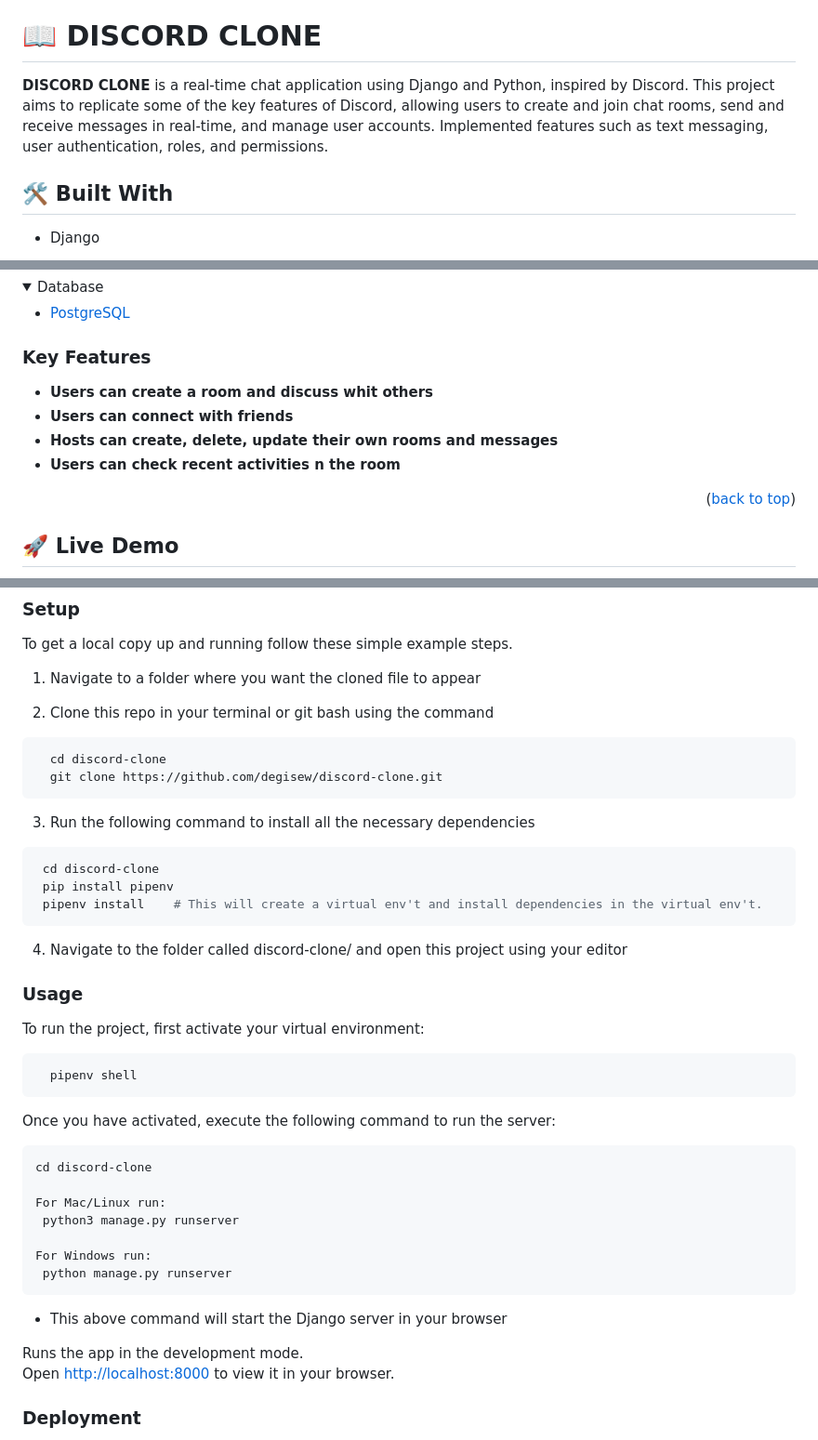
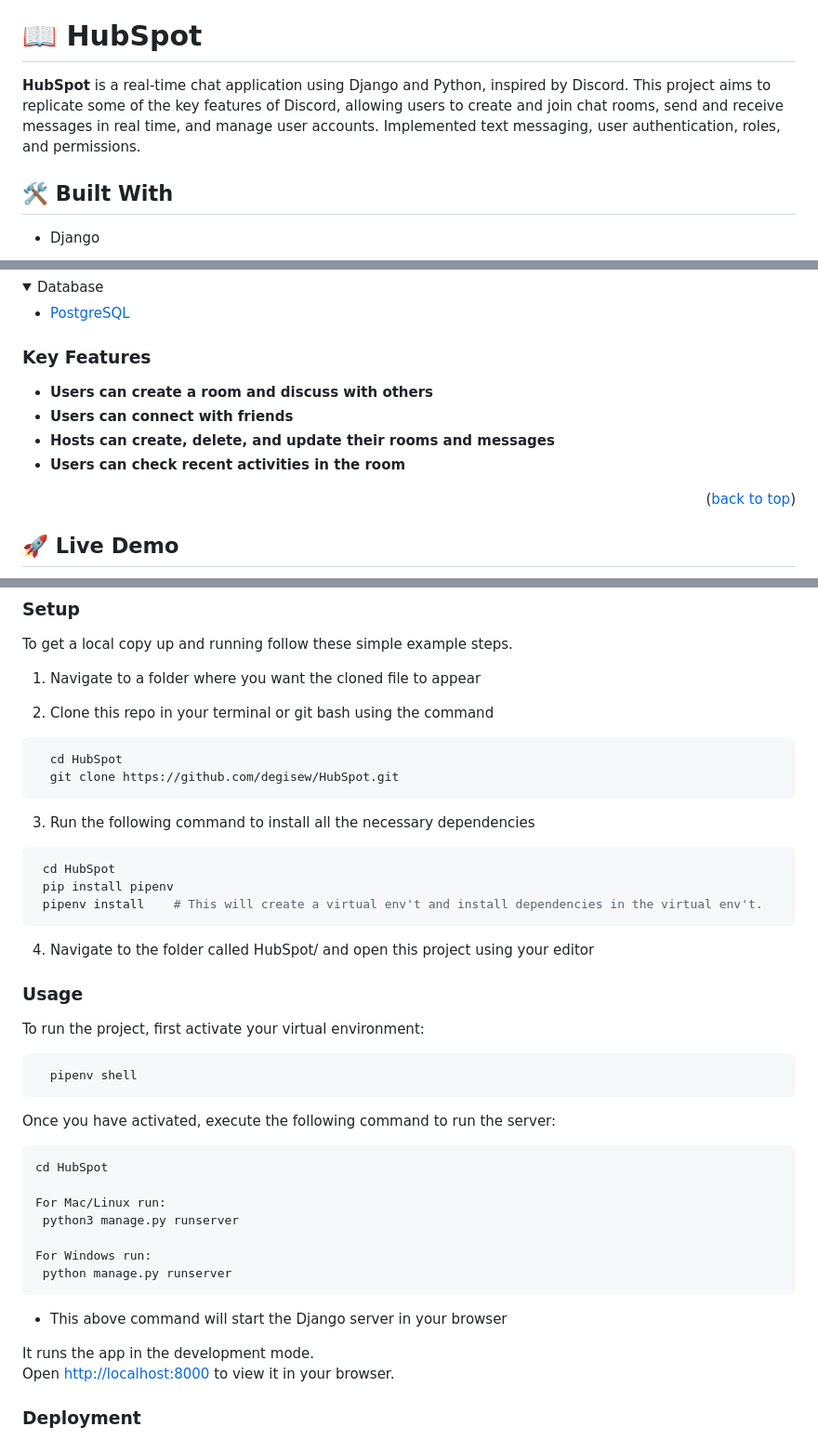
Before and after one commit to degisew/HubSpot, a Markdown page: README.md, 3 parts joined by grey strips. Shown at 93% size. Drawn GitHub-style; folded sections open.

````diff
--- a/README.md
+++ b/README.md
@@ -54,8 +54,8 @@ After you're finished please remove all the comments and instructions!
 
 <!-- PROJECT DESCRIPTION -->
 
-# 📖 DISCORD CLONE <a id="about-project"></a>
- **DISCORD CLONE** is a real-time chat application using Django and Python, inspired by Discord. This project aims to replicate some of the key features of Discord, allowing users to create and join chat rooms, send and receive messages in real-time, and manage user accounts. Implemented features such as text messaging, user authentication, roles, and permissions.
+# 📖 HubSpot <a id="about-project"></a>
+ **HubSpot** is a real-time chat application using Django and Python, inspired by Discord. This project aims to replicate some of the key features of Discord, allowing users to create and join chat rooms, send and receive messages in real time, and manage user accounts. Implemented text messaging, user authentication, roles, and permissions.
 
 <a name="readme-top"></a>
 
@@ -84,10 +84,10 @@ After you're finished please remove all the comments and instructions!
 <!-- Features -->
 ### Key Features <a id="key-features"></a>
 
-- **Users can create a room and discuss whit others**
+- **Users can create a room and discuss with others**
 - **Users can connect with friends**
-- **Hosts can create, delete, update their own rooms and messages**
-- **Users can check recent activities n the room**
+- **Hosts can create, delete, and update their rooms and messages**
+- **Users can check recent activities in the room**
 
 <p align="right">(<a href="#readme-top">back to top</a>)</p>
 
@@ -115,19 +115,19 @@ To get a local copy up and running follow these simple example steps.
 
 2. Clone this repo in your terminal or git bash using the command
 ```sh
-  cd discord-clone
-  git clone https://github.com/degisew/discord-clone.git
+  cd HubSpot
+  git clone https://github.com/degisew/HubSpot.git
 ```
 
 3. Run the following command to install all the necessary dependencies
 
  ```sh
-  cd discord-clone
+  cd HubSpot
   pip install pipenv
   pipenv install    # This will create a virtual env't and install dependencies in the virtual env't.
 ```
 
-4. Navigate to the folder called discord-clone/ and open this project using your editor
+4. Navigate to the folder called HubSpot/ and open this project using your editor
 
 ### Usage
 To run the project, first activate your virtual environment:
@@ -138,7 +138,7 @@ To run the project, first activate your virtual environment:
 Once you have activated, execute the following command to run the server:
 
 ```sh
-cd discord-clone
+cd HubSpot
 
 For Mac/Linux run:
  python3 manage.py runserver
@@ -148,7 +148,7 @@ For Windows run:
 ```
 - This above command will start the Django server in your browser
 
-Runs the app in the development mode.\
+It runs the app in the development mode.\
 Open [http://localhost:8000](http://localhost:8000) to view it in your browser.
 
 ### Deployment
````
Also changed, not shown: other parts of README.md (+2 -2 lines).
